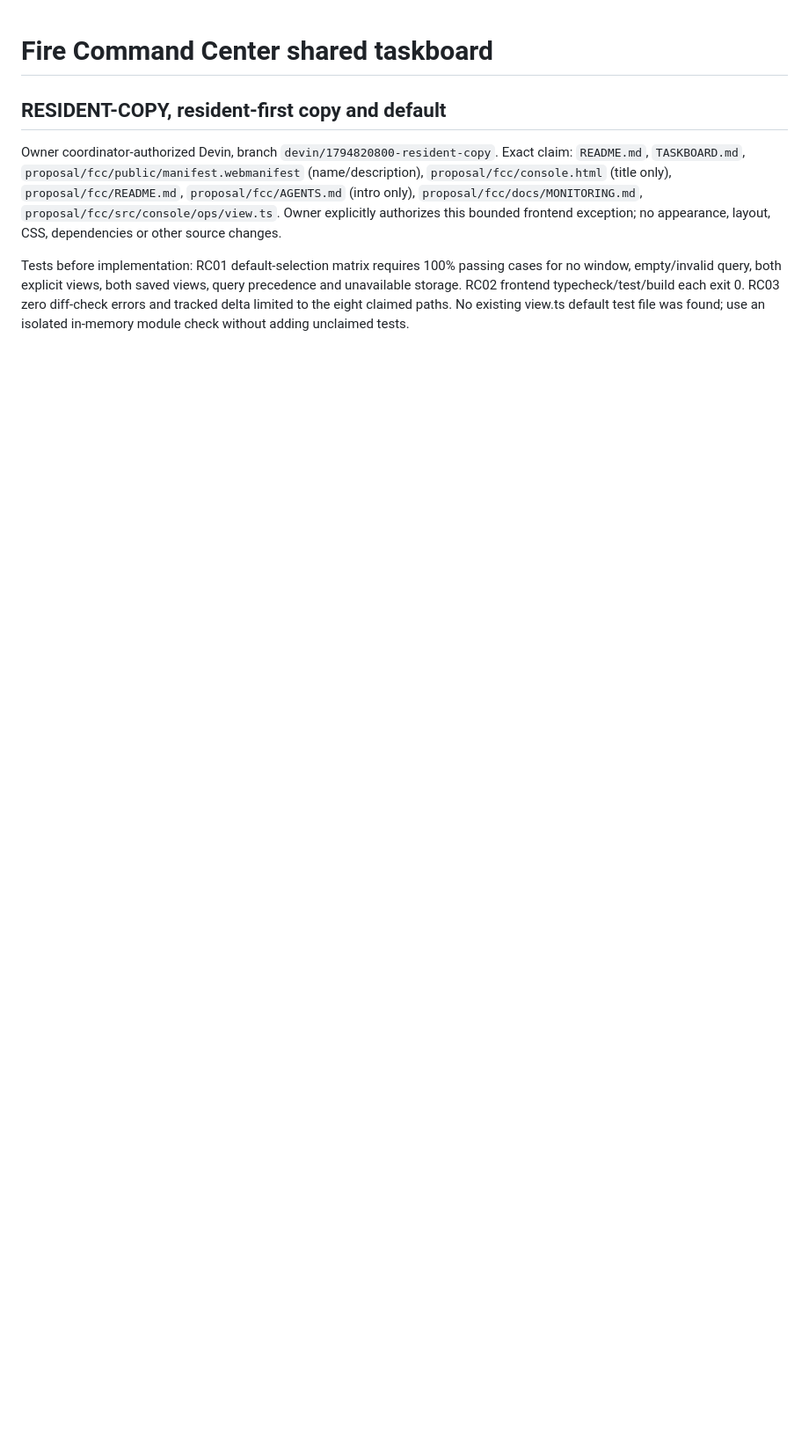
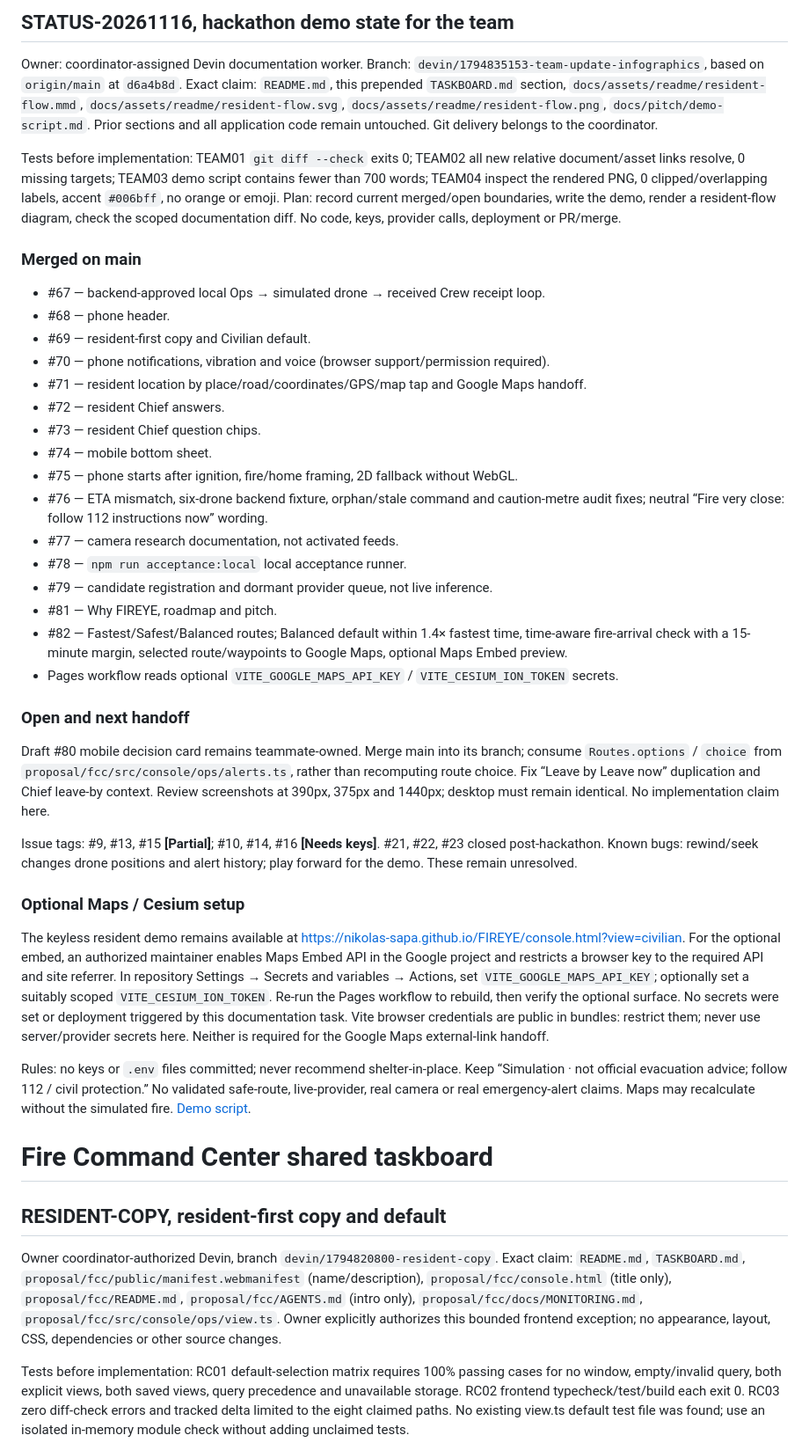
Before and after one commit to nikolas-sapa/FIREYE, a Markdown page: TASKBOARD.md, the part around the change. Shown at 88% size. GitHub-like rendering; blank space fills up the shorter version.

```diff
--- a/TASKBOARD.md
+++ b/TASKBOARD.md
@@ -1,3 +1,40 @@
+## STATUS-20261116, hackathon demo state for the team
+
+Owner: coordinator-assigned Devin documentation worker. Branch: `devin/1794835153-team-update-infographics`, based on `origin/main` at `d6a4b8d`. Exact claim: `README.md`, this prepended `TASKBOARD.md` section, `docs/assets/readme/resident-flow.mmd`, `docs/assets/readme/resident-flow.svg`, `docs/assets/readme/resident-flow.png`, `docs/pitch/demo-script.md`. Prior sections and all application code remain untouched. Git delivery belongs to the coordinator.
+
+Tests before implementation: TEAM01 `git diff --check` exits 0; TEAM02 all new relative document/asset links resolve, 0 missing targets; TEAM03 demo script contains fewer than 700 words; TEAM04 inspect the rendered PNG, 0 clipped/overlapping labels, accent `#006bff`, no orange or emoji. Plan: record current merged/open boundaries, write the demo, render a resident-flow diagram, check the scoped documentation diff. No code, keys, provider calls, deployment or PR/merge.
+
+### Merged on main
+
+- #67 — backend-approved local Ops → simulated drone → received Crew receipt loop.
+- #68 — phone header.
+- #69 — resident-first copy and Civilian default.
+- #70 — phone notifications, vibration and voice (browser support/permission required).
+- #71 — resident location by place/road/coordinates/GPS/map tap and Google Maps handoff.
+- #72 — resident Chief answers.
+- #73 — resident Chief question chips.
+- #74 — mobile bottom sheet.
+- #75 — phone starts after ignition, fire/home framing, 2D fallback without WebGL.
+- #76 — ETA mismatch, six-drone backend fixture, orphan/stale command and caution-metre audit fixes; neutral “Fire very close: follow 112 instructions now” wording.
+- #77 — camera research documentation, not activated feeds.
+- #78 — `npm run acceptance:local` local acceptance runner.
+- #79 — candidate registration and dormant provider queue, not live inference.
+- #81 — Why FIREYE, roadmap and pitch.
+- #82 — Fastest/Safest/Balanced routes; Balanced default within 1.4× fastest time, time-aware fire-arrival check with a 15-minute margin, selected route/waypoints to Google Maps, optional Maps Embed preview.
+- Pages workflow reads optional `VITE_GOOGLE_MAPS_API_KEY` / `VITE_CESIUM_ION_TOKEN` secrets.
+
+### Open and next handoff
+
+Draft #80 mobile decision card remains teammate-owned. Merge main into its branch; consume `Routes.options` / `choice` from `proposal/fcc/src/console/ops/alerts.ts`, rather than recomputing route choice. Fix “Leave by Leave now” duplication and Chief leave-by context. Review screenshots at 390px, 375px and 1440px; desktop must remain identical. No implementation claim here.
+
+Issue tags: #9, #13, #15 **[Partial]**; #10, #14, #16 **[Needs keys]**. #21, #22, #23 closed post-hackathon. Known bugs: rewind/seek changes drone positions and alert history; play forward for the demo. These remain unresolved.
+
+### Optional Maps / Cesium setup
+
+The keyless resident demo remains available at <https://nikolas-sapa.github.io/FIREYE/console.html?view=civilian>. For the optional embed, an authorized maintainer enables Maps Embed API in the Google project and restricts a browser key to the required API and site referrer. In repository Settings → Secrets and variables → Actions, set `VITE_GOOGLE_MAPS_API_KEY`; optionally set a suitably scoped `VITE_CESIUM_ION_TOKEN`. Re-run the Pages workflow to rebuild, then verify the optional surface. No secrets were set or deployment triggered by this documentation task. Vite browser credentials are public in bundles: restrict them; never use server/provider secrets here. Neither is required for the Google Maps external-link handoff.
+
+Rules: no keys or `.env` files committed; never recommend shelter-in-place. Keep “Simulation · not official evacuation advice; follow 112 / civil protection.” No validated safe-route, live-provider, real camera or real emergency-alert claims. Maps may recalculate without the simulated fire. [Demo script](docs/pitch/demo-script.md).
+
 # Fire Command Center shared taskboard
 
 ## RESIDENT-COPY, resident-first copy and default
```
Also changed, not shown: README.md (+11 -1 lines), docs/pitch/demo-script.md (added, +25 -0 lines), docs/assets/readme/resident-flow.png (added), 2 other files.
